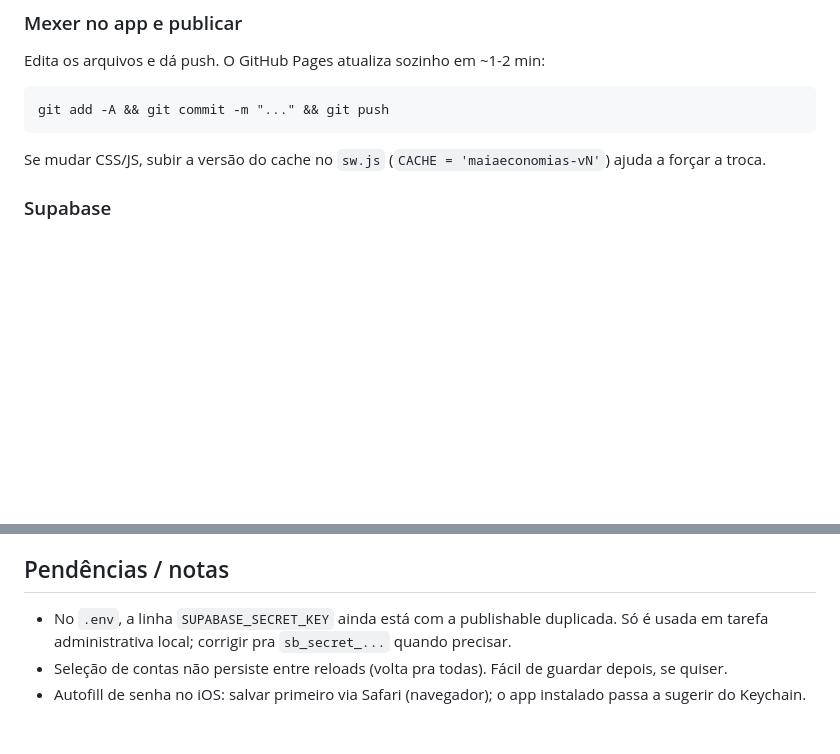
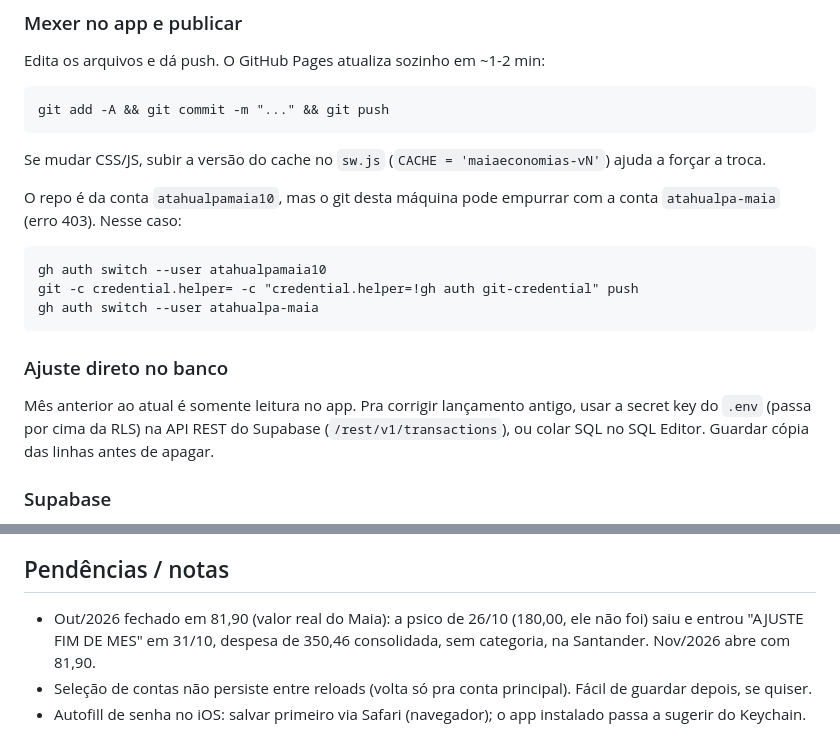
Before and after one commit to atahualpamaia10/maia-personal, a Markdown page: README.md, 2 parts joined by grey strips. Rendered like a GitHub page; blank space fills up the shorter version.

Commit message:
doc: fechamento de outubro, ajuste direto no banco e push com a conta certa

````diff
--- a/README.md
+++ b/README.md
@@ -65,6 +65,16 @@ git add -A && git commit -m "..." && git push
 ```
 Se mudar CSS/JS, subir a versão do cache no `sw.js` (`CACHE = 'maiaeconomias-vN'`) ajuda a forçar a troca.
 
+O repo é da conta `atahualpamaia10`, mas o git desta máquina pode empurrar com a conta `atahualpa-maia` (erro 403). Nesse caso:
+```
+gh auth switch --user atahualpamaia10
+git -c credential.helper= -c "credential.helper=!gh auth git-credential" push
+gh auth switch --user atahualpa-maia
+```
+
+### Ajuste direto no banco
+Mês anterior ao atual é somente leitura no app. Pra corrigir lançamento antigo, usar a secret key do `.env` (passa por cima da RLS) na API REST do Supabase (`/rest/v1/transactions`), ou colar SQL no SQL Editor. Guardar cópia das linhas antes de apagar.
+
 ### Supabase
 - Painel → SQL Editor pra rodar/alterar schema (`schema.sql`).
 - Painel → Authentication → Users pra o usuário do login.
@@ -75,6 +85,6 @@ Abrir a URL no Safari/Chrome → compartilhar/menu → "Adicionar à Tela de In
 
 ## Pendências / notas
 
-- No `.env`, a linha `SUPABASE_SECRET_KEY` ainda está com a publishable duplicada. Só é usada em tarefa administrativa local; corrigir pra `sb_secret_...` quando precisar.
-- Seleção de contas não persiste entre reloads (volta pra todas). Fácil de guardar depois, se quiser.
+- Out/2026 fechado em 81,90 (valor real do Maia): a psico de 26/10 (180,00, ele não foi) saiu e entrou "AJUSTE FIM DE MES" em 31/10, despesa de 350,46 consolidada, sem categoria, na Santander. Nov/2026 abre com 81,90.
+- Seleção de contas não persiste entre reloads (volta só pra conta principal). Fácil de guardar depois, se quiser.
 - Autofill de senha no iOS: salvar primeiro via Safari (navegador); o app instalado passa a sugerir do Keychain.
````
